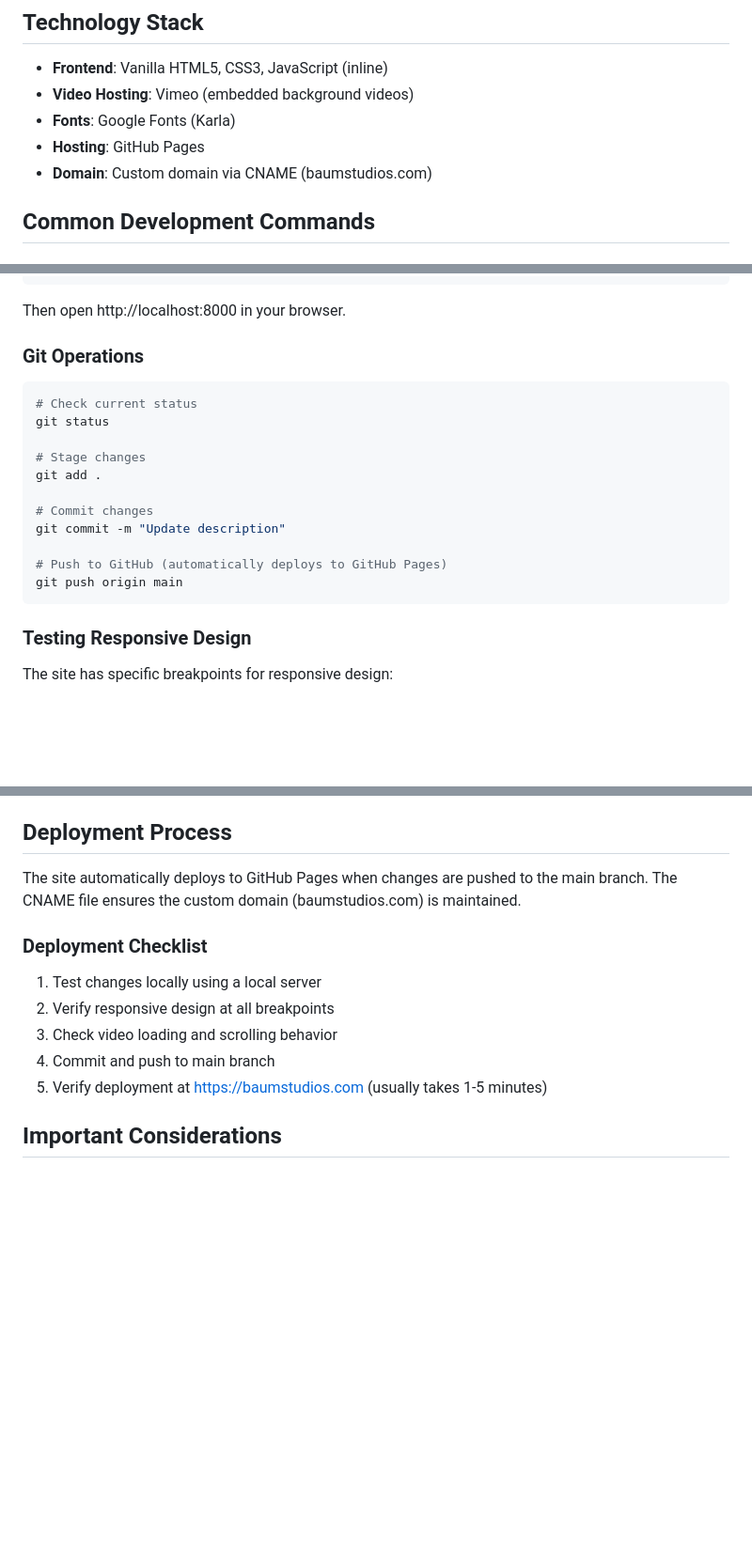
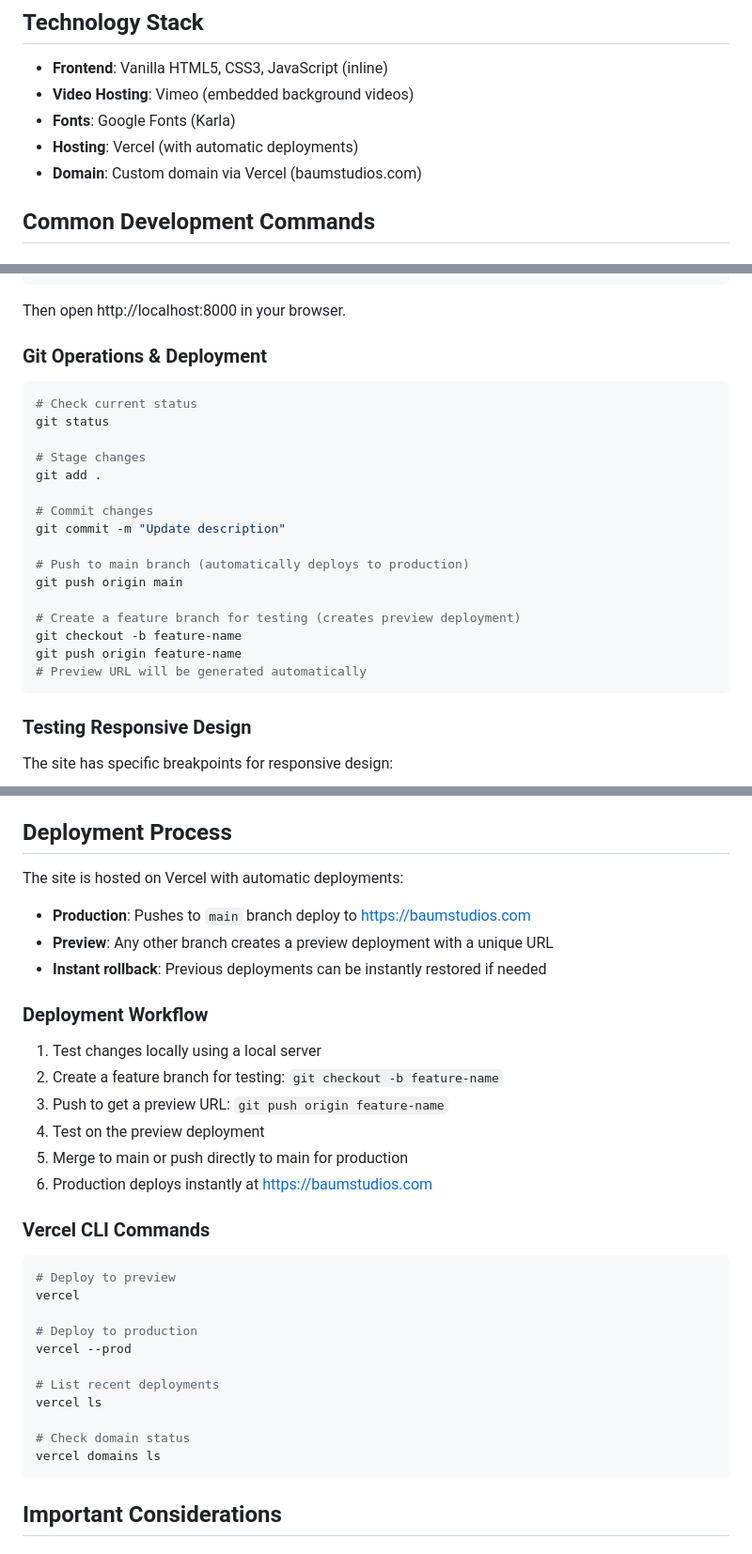
Before and after one commit to baumstudios/baumstudios, a Markdown page: WARP.md, 3 parts joined by grey strips. Shown at 94% size. Drawn GitHub-style; blank space fills up the shorter version.

Commit message:
Update WARP.md with Vercel deployment information

````diff
--- a/WARP.md
+++ b/WARP.md
@@ -23,8 +23,8 @@ baumstudios/
 - **Frontend**: Vanilla HTML5, CSS3, JavaScript (inline)
 - **Video Hosting**: Vimeo (embedded background videos)
 - **Fonts**: Google Fonts (Karla)
-- **Hosting**: GitHub Pages
-- **Domain**: Custom domain via CNAME (baumstudios.com)
+- **Hosting**: Vercel (with automatic deployments)
+- **Domain**: Custom domain via Vercel (baumstudios.com)
 
 ## Common Development Commands
 
@@ -47,7 +47,7 @@ php -S localhost:8000
 
 Then open http://localhost:8000 in your browser.
 
-### Git Operations
+### Git Operations & Deployment
 
 ```bash
 # Check current status
@@ -59,8 +59,13 @@ git add .
 # Commit changes
 git commit -m "Update description"
 
-# Push to GitHub (automatically deploys to GitHub Pages)
+# Push to main branch (automatically deploys to production)
 git push origin main
+
+# Create a feature branch for testing (creates preview deployment)
+git checkout -b feature-name
+git push origin feature-name
+# Preview URL will be generated automatically
 ```
 
 ### Testing Responsive Design
@@ -102,14 +107,33 @@ Test at these viewport widths to ensure proper layout.
 
 ## Deployment Process
 
-The site automatically deploys to GitHub Pages when changes are pushed to the main branch. The CNAME file ensures the custom domain (baumstudios.com) is maintained.
+The site is hosted on Vercel with automatic deployments:
+- **Production**: Pushes to `main` branch deploy to https://baumstudios.com
+- **Preview**: Any other branch creates a preview deployment with a unique URL
+- **Instant rollback**: Previous deployments can be instantly restored if needed
 
-### Deployment Checklist
+### Deployment Workflow
 1. Test changes locally using a local server
-2. Verify responsive design at all breakpoints
-3. Check video loading and scrolling behavior
-4. Commit and push to main branch
-5. Verify deployment at https://baumstudios.com (usually takes 1-5 minutes)
+2. Create a feature branch for testing: `git checkout -b feature-name`
+3. Push to get a preview URL: `git push origin feature-name`
+4. Test on the preview deployment
+5. Merge to main or push directly to main for production
+6. Production deploys instantly at https://baumstudios.com
+
+### Vercel CLI Commands
+```bash
+# Deploy to preview
+vercel
+
+# Deploy to production
+vercel --prod
+
+# List recent deployments
+vercel ls
+
+# Check domain status
+vercel domains ls
+```
 
 ## Important Considerations
 
````
